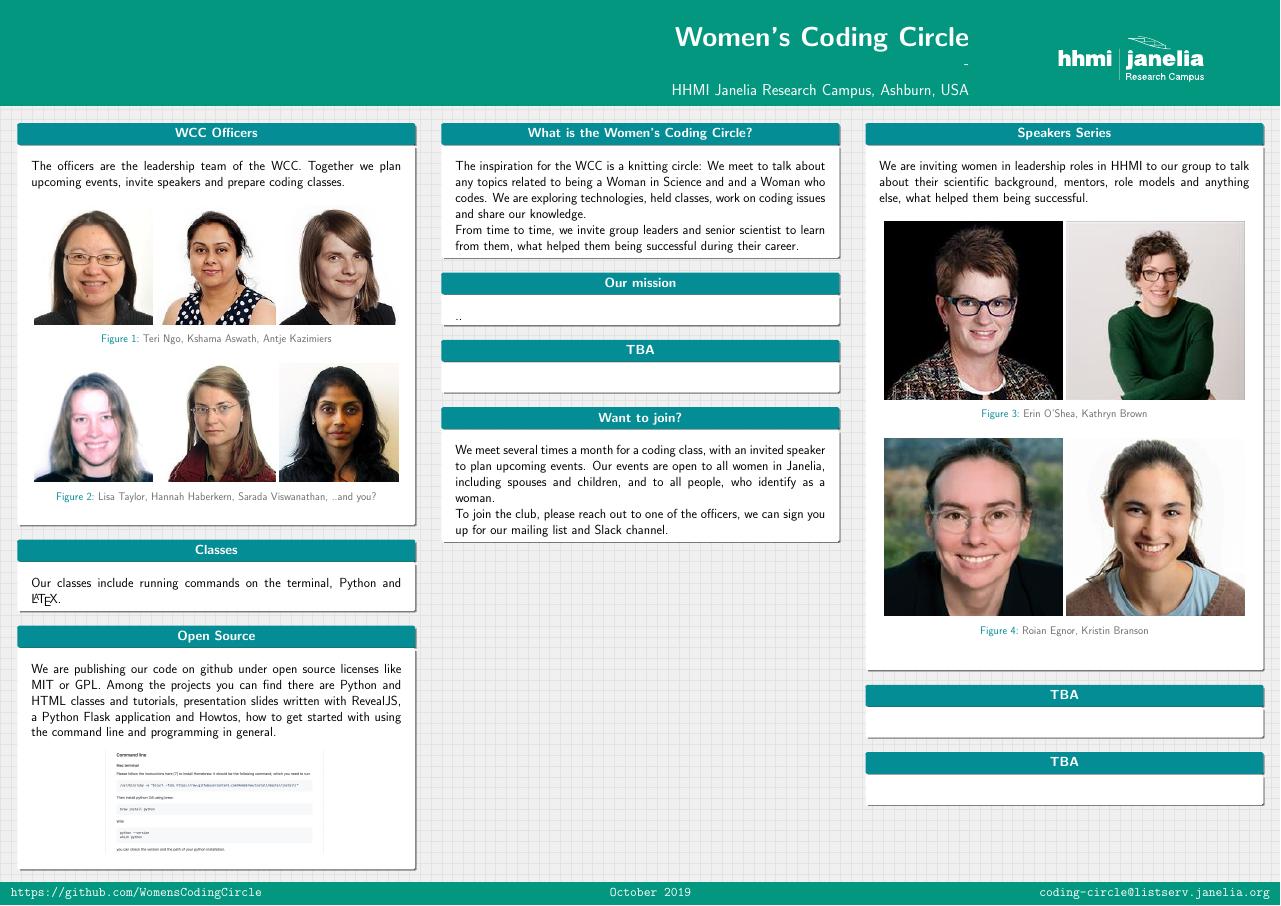
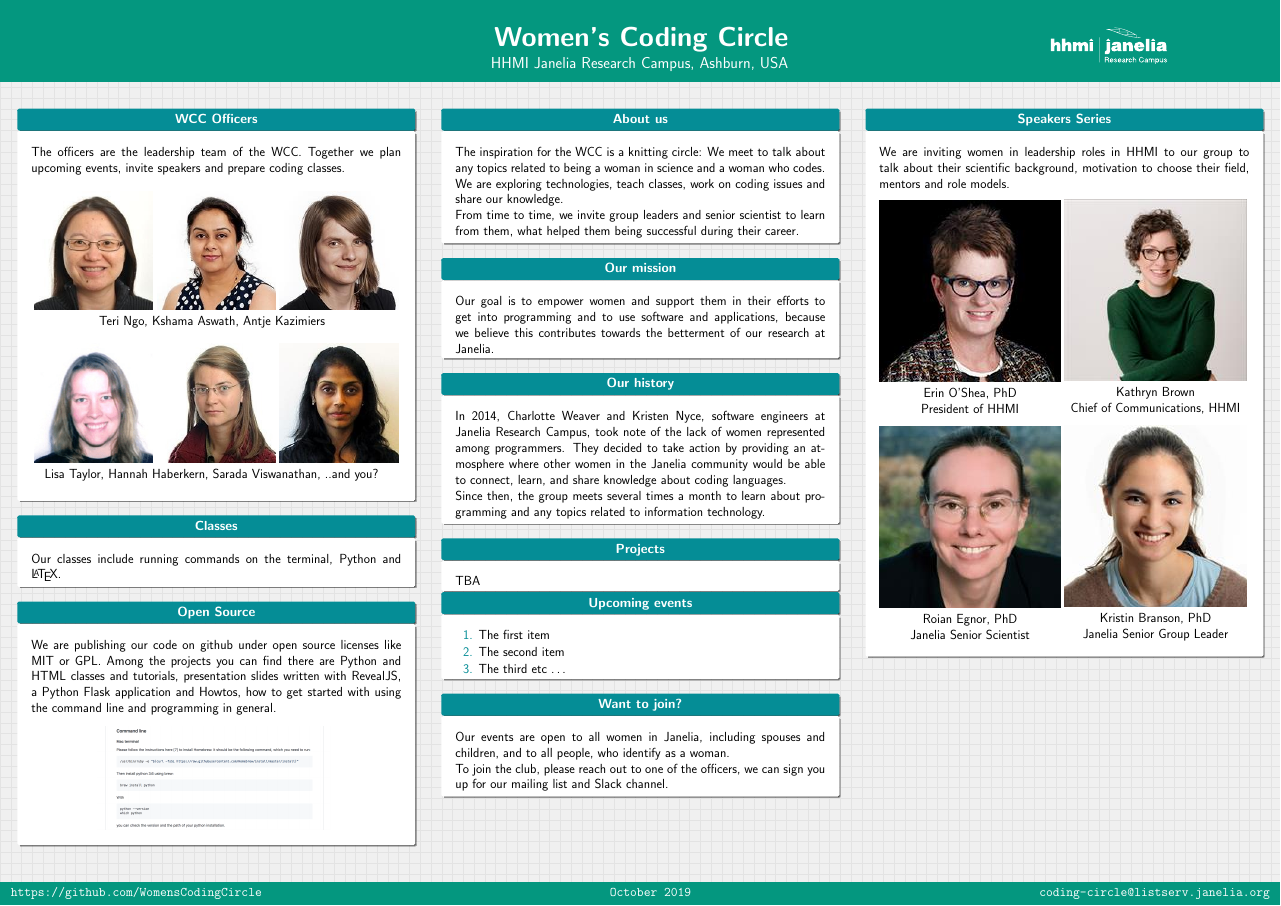
Before and after one commit to WomensCodingCircle/WCC-poster, a LaTeX poster (WCC-poster.tex): the whole page. Compiled offline with pdfLaTeX.

Commit message:
Prettify, add text

```diff
--- a/WCC-poster.tex
+++ b/WCC-poster.tex
@@ -91,29 +92,47 @@
 		\begin{beamercolorbox}[center,wd=\textwidth]{postercolumn}
 			\begin{minipage}[T]{.95\textwidth}
 				\parbox[t][\columnheight]{\textwidth}{
-					\begin{myblock}{What is the Women's Coding Circle?}
+					\begin{myblock}{About us}
                         \begin{addmargin}[1em]{1em}
-                            The inspiration for the WCC is a knitting circle: We meet to talk about any topics related to being a Woman in Science and and a Woman who codes.
-                            We are exploring technologies, held classes, work on coding issues and share our knowledge.\newline
+                            The inspiration for the WCC is a knitting circle: We meet to talk about any topics related to being a woman in science and a woman who codes.
+                            We are exploring technologies, teach classes, work on coding issues and share our knowledge.\newline
                             From time to time, we invite group leaders and senior scientist to learn from them, what helped them being successful during their career.
                         \end{addmargin}
                     \end{myblock}
                     \vspace{1.25cm}
                     \begin{myblock}{Our mission}
                         \begin{addmargin}[1em]{1em}
-                                ..
-
+                            Our goal is to empower women and support them in
+their efforts to get into programming and to use software and applications, because we believe this contributes
+                            towards the betterment of our research at Janelia.
                         \end{addmargin}
                     \end{myblock}
                     \vspace{1.25cm}
-                    \begin{myblock}{TBA}
+                    \begin{myblock}{Our history}
                         \begin{addmargin}[1em]{1em}
+                            In 2014, Charlotte Weaver and Kristen Nyce, software engineers at Janelia Research Campus, took note of the lack of women represented among programmers. They decided to take action by providing an atmosphere where other women in the Janelia community would be able to connect, learn, and share knowledge about coding languages.\newline
+                            Since then, the group meets several times a month to learn about programming and any topics related to information technology.
+                        \end{addmargin}
+                    \end{myblock}
+                    \vspace{1.25cm}
+                    \begin{myblock}{Projects}
+                        \begin{addmargin}[1em]{1em}
+                            TBA
+                        \end{addmargin}
+                    \end{myblock}
+                    \begin{myblock}{Upcoming events}
+                        \begin{addmargin}[1em]{1em}
+                            \begin{enumerate}
+                                \item The first item
+                                \item The second item
+                                \item The third etc \ldots
+                            \end{enumerate}
                         \end{addmargin}
                     \end{myblock}
                     \vspace{1.25cm}
                     \begin{myblock}{Want to join?}
                         \begin{addmargin}[1em]{1em}
-                            We meet several times a month for a coding class, with an invited speaker to plan upcoming events. Our events are open to all women in Janelia, including spouses and children, and to all people, who identify as a woman.\newline
+                            Our events are open to all women in Janelia, including spouses and children, and to all people, who identify as a woman.\newline
                             To join the club, please reach out to one of the officers, we can sign you up for our mailing list and Slack channel.
                         \end{addmargin}
                     \end{myblock}
@@ -126,36 +145,36 @@
 				\parbox[t][\columnheight]{\textwidth}{
 					\begin{myblock}{Speakers Series}
             \begin{addmargin}[1em]{1em}
-                We are inviting women in leadership roles in HHMI to our group to talk about their scientific background, mentors, role models and anything else, what helped them being successful.
+                We are inviting women in leadership roles in HHMI to our group to talk about their scientific background, motivation to choose their field, mentors and role models.
+                \vspace{1cm}
             \end{addmargin}
             \begin{addmargin}[1em]{1em}
-                \vspace{1.5cm}
-                \begin{figure}
-                    \centering\includegraphics[width=0.45\textwidth]{img/erin.jpg}
-                    \centering\includegraphics[width=0.45\textwidth]{img/kathryn.jpg}
-                    \caption{Erin O'Shea, Kathryn Brown}
-                    \label{fig:workspace}
-                    \vspace{1.3cm}
-                \end{figure}
-                \begin{figure}
-                    \centering\includegraphics[width=0.45\textwidth]{img/roian.jpg}
-                    \centering\includegraphics[width=0.45\textwidth]{img/kristin.jpg}
-                    \caption{Roian Egnor, Kristin Branson}
-                    \label{fig:workspace}
-                    \vspace{1.3cm}
-                \end{figure}
+                \begin{minipage}{0.49\linewidth}
+                    \includegraphics[width=\linewidth]{img/erin.jpg}
+                    \centerline{Erin O'Shea, PhD}\newline
+                    \centerline{President of HHMI}
+                \end{minipage}
+                \begin{minipage}{0.49\linewidth}
+                    \includegraphics[width=\linewidth]{img/kathryn.jpg}
+                    \centerline{Kathryn Brown}\newline
+                    \centerline{Chief of Communications, HHMI}
+                \end{minipage}
+            \end{addmargin}
+            \vspace{1cm}
+            \begin{addmargin}[1em]{1em}
+                \begin{minipage}{0.49\linewidth}
+                    \includegraphics[width=\linewidth]{img/roian.jpg}
+                    \centerline{Roian Egnor, PhD}\newline
+                    \centerline{Janelia Senior Scientist}
+                \end{minipage}
+                \begin{minipage}{0.49\linewidth}
+                    \includegraphics[width=\linewidth]{img/kristin.jpg}
+                    \centerline{Kristin Branson, PhD}\newline
+                    \centerline{Janelia Senior Group Leader}
+                \end{minipage}
             \end{addmargin}
             \vspace{1cm}
           \end{myblock}\vspace{1.25cm}
-			\begin{myblock}{TBA}
-                \begin{addmargin}[1em]{1em}
-                \end{addmargin}
-            \end{myblock}\vspace{1.25cm}
-
-			\begin{myblock}{TBA}
-                \begin{addmargin}[1em]{1em}
-                \end{addmargin}
-			\end{myblock}
 		}\end{minipage}\end{beamercolorbox}
 	\end{column}
 \end{columns}
```
Also changed, not shown: beamerthemeHHMI.sty (+4 -14 lines), README.md, WCC-poster.tex (5 more changed lines).
